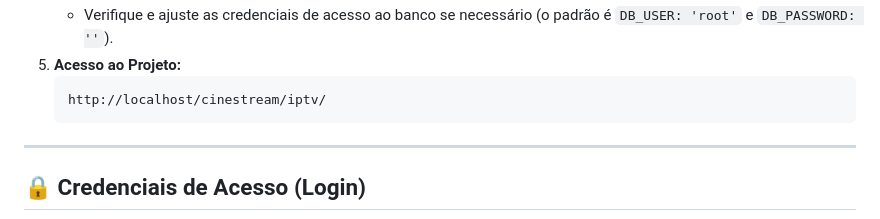
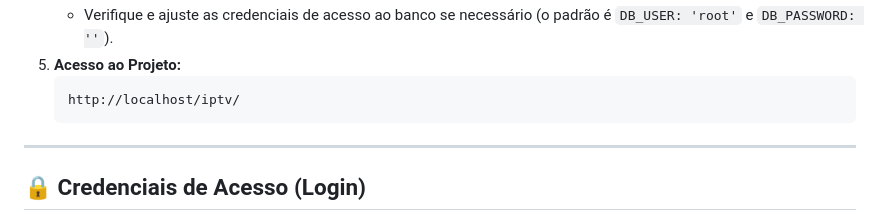
Before and after one commit to ktchau10/iptv-Gustavo, a Markdown page: README.md, the part around the change. Drawn GitHub-style.

````diff
--- a/README.md
+++ b/README.md
@@ -43,7 +43,7 @@ O projeto utiliza uma arquitetura **LAMP/XAMPP** com integrações externas:
     * Verifique e ajuste as credenciais de acesso ao banco se necessário (o padrão é `DB_USER: 'root'` e `DB_PASSWORD: ''`).
 5.  **Acesso ao Projeto:**
     ```
-    http://localhost/cinestream/iptv/
+    http://localhost/iptv/
     ```
 
 ---
````
